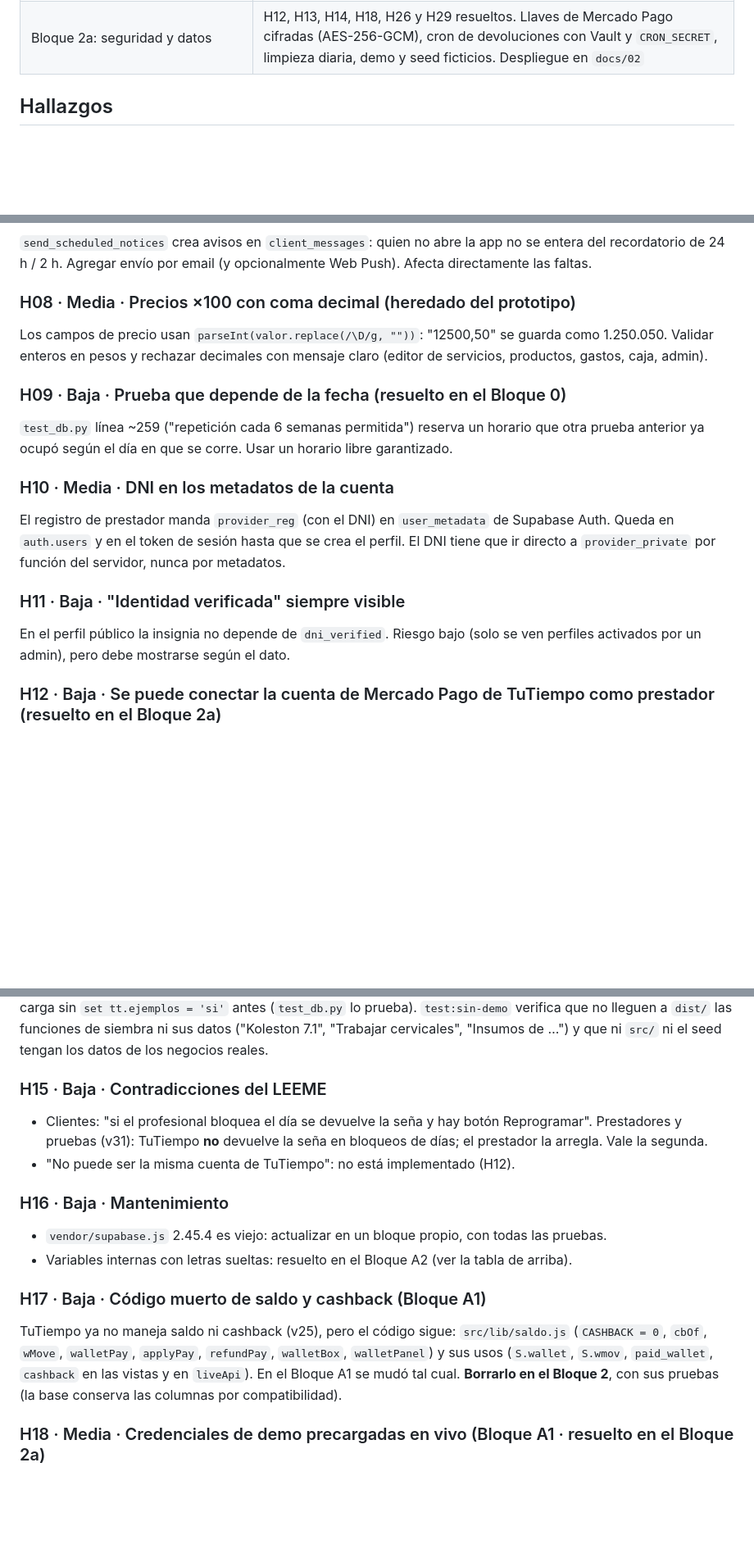
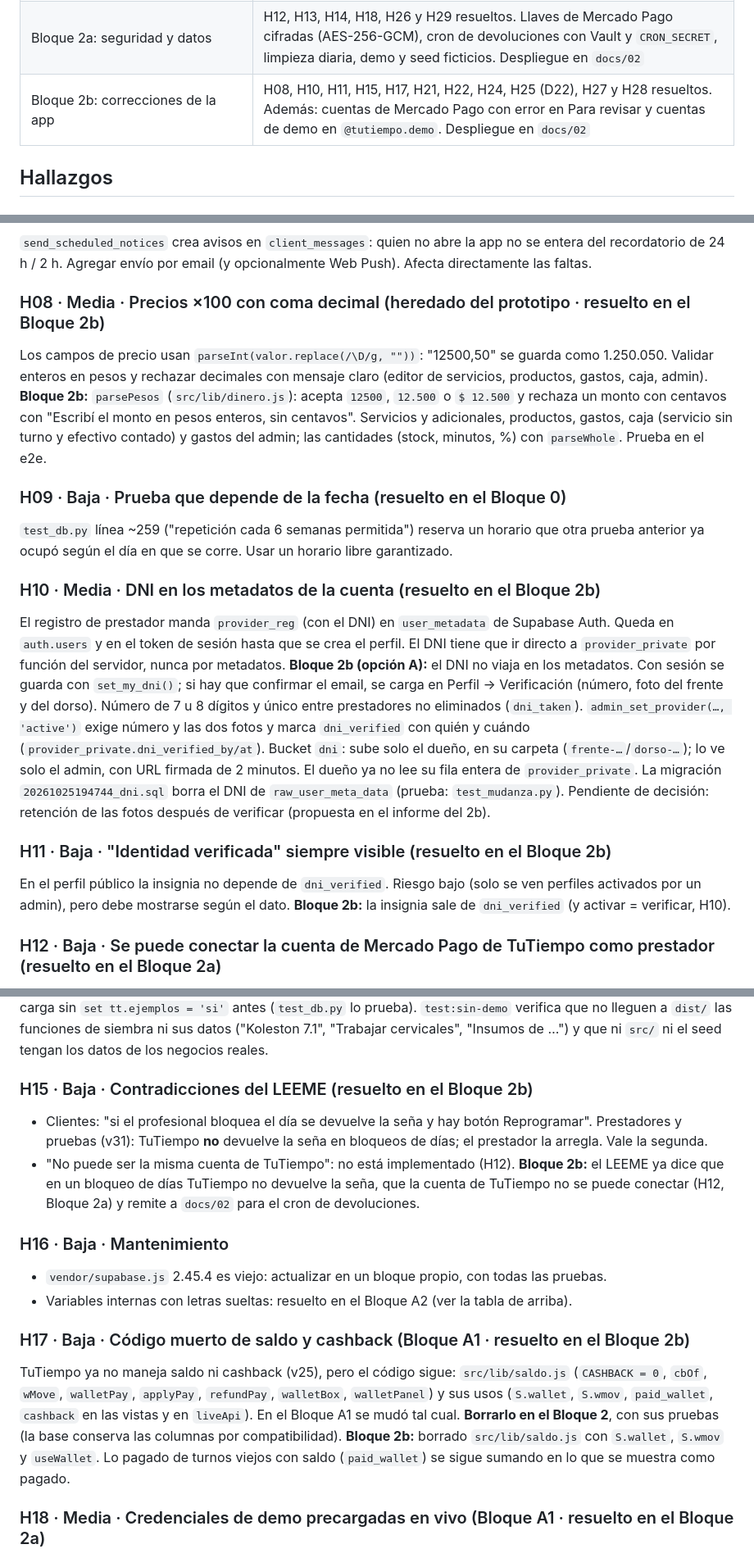
Before and after one commit to bruce-hash/TuTiempoTurnero, a Markdown page: docs/00-estado-y-hallazgos.md, 3 parts joined by grey strips. Shown at 82% size. Rendered like a GitHub page; blank space fills up the shorter version.

```diff
--- a/docs/00-estado-y-hallazgos.md
+++ b/docs/00-estado-y-hallazgos.md
@@ -18,6 +18,7 @@ Auditoría de Bruno (con Claude) sobre el paquete del cliente, octubre 2026.
 | Bloque 1: cobros (`payments`, `refunds`, `mp_accounts`) | H01–H05 y H23 resueltos. `pruebas/test_cobros.py` (base) y `pruebas/funciones/` (Edge Functions reales con Deno contra un Mercado Pago falso) en el CI |
 | Bloque A2: nombres claros y comentarios (merge `9899126` → merge `6d7b5a0`) | Código idéntico módulo por módulo: árbol de sintaxis con las variables locales en nombres canónicos y sin comentarios (`tools/legibilidad/`, borrado al aprobar A2). Variables locales de una letra: 2834 → 0. Crawl idéntico toque por toque, e2e 107/107, comparación 36/36 |
 | Bloque 2a: seguridad y datos | H12, H13, H14, H18, H26 y H29 resueltos. Llaves de Mercado Pago cifradas (AES-256-GCM), cron de devoluciones con Vault y `CRON_SECRET`, limpieza diaria, demo y seed ficticios. Despliegue en `docs/02` |
+| Bloque 2b: correcciones de la app | H08, H10, H11, H15, H17, H21, H22, H24, H25 (D22), H27 y H28 resueltos. Además: cuentas de Mercado Pago con error en Para revisar y cuentas de demo en `@tutiempo.demo`. Despliegue en `docs/02` |
 
 ## Hallazgos
 
@@ -69,22 +70,33 @@ firma con la clave de la aplicación de TuTiempo los avisos de pagos cobrados co
 `send_scheduled_notices` crea avisos en `client_messages`: quien no abre la app no se entera del recordatorio de
 24 h / 2 h. Agregar envío por email (y opcionalmente Web Push). Afecta directamente las faltas.
 
-### H08 · Media · Precios ×100 con coma decimal (heredado del prototipo)
+### H08 · Media · Precios ×100 con coma decimal (heredado del prototipo · resuelto en el Bloque 2b)
 Los campos de precio usan `parseInt(valor.replace(/\D/g, ""))`: "12500,50" se guarda como 1.250.050.
 Validar enteros en pesos y rechazar decimales con mensaje claro (editor de servicios, productos, gastos, caja, admin).
+**Bloque 2b:** `parsePesos` (`src/lib/dinero.js`): acepta `12500`, `12.500` o `$ 12.500` y rechaza un monto con centavos con
+"Escribí el monto en pesos enteros, sin centavos". Servicios y adicionales, productos, gastos, caja (servicio sin turno y
+efectivo contado) y gastos del admin; las cantidades (stock, minutos, %) con `parseWhole`. Prueba en el e2e.
 
 ### H09 · Baja · Prueba que depende de la fecha (resuelto en el Bloque 0)
 `test_db.py` línea ~259 ("repetición cada 6 semanas permitida") reserva un horario que otra prueba anterior ya
 ocupó según el día en que se corre. Usar un horario libre garantizado.
 
-### H10 · Media · DNI en los metadatos de la cuenta
+### H10 · Media · DNI en los metadatos de la cuenta (resuelto en el Bloque 2b)
 El registro de prestador manda `provider_reg` (con el DNI) en `user_metadata` de Supabase Auth. Queda en
 `auth.users` y en el token de sesión hasta que se crea el perfil. El DNI tiene que ir directo a
 `provider_private` por función del servidor, nunca por metadatos.
+**Bloque 2b (opción A):** el DNI no viaja en los metadatos. Con sesión se guarda con `set_my_dni()`; si hay que confirmar el
+email, se carga en Perfil → Verificación (número, foto del frente y del dorso). Número de 7 u 8 dígitos y único entre
+prestadores no eliminados (`dni_taken`). `admin_set_provider(…, 'active')` exige número y las dos fotos y marca
+`dni_verified` con quién y cuándo (`provider_private.dni_verified_by/at`). Bucket `dni`: sube solo el dueño, en su carpeta
+(`frente-…`/`dorso-…`); lo ve solo el admin, con URL firmada de 2 minutos. El dueño ya no lee su fila entera de
+`provider_private`. La migración `20261025194744_dni.sql` borra el DNI de `raw_user_meta_data` (prueba: `test_mudanza.py`).
+Pendiente de decisión: retención de las fotos después de verificar (propuesta en el informe del 2b).
 
-### H11 · Baja · "Identidad verificada" siempre visible
+### H11 · Baja · "Identidad verificada" siempre visible (resuelto en el Bloque 2b)
 En el perfil público la insignia no depende de `dni_verified`. Riesgo bajo (solo se ven perfiles activados por un
 admin), pero debe mostrarse según el dato.
+**Bloque 2b:** la insignia sale de `dni_verified` (y activar = verificar, H10).
 
 ### H12 · Baja · Se puede conectar la cuenta de Mercado Pago de TuTiempo como prestador (resuelto en el Bloque 2a)
 El LEEME dice que no se puede, pero `mp-oauth` no lo controla. Comparar `tok.user_id` con el id de usuario de
@@ -137,20 +149,24 @@ no carga sin `set tt.ejemplos = 'si'` antes (`test_db.py` lo prueba). `test:sin-
 `dist/` las funciones de siembra ni sus datos ("Koleston 7.1", "Trabajar cervicales", "Insumos de …") y que ni
 `src/` ni el seed tengan los datos de los negocios reales.
 
-### H15 · Baja · Contradicciones del LEEME
+### H15 · Baja · Contradicciones del LEEME (resuelto en el Bloque 2b)
 - Clientes: "si el profesional bloquea el día se devuelve la seña y hay botón Reprogramar". Prestadores y pruebas
   (v31): TuTiempo **no** devuelve la seña en bloqueos de días; el prestador la arregla. Vale la segunda.
 - "No puede ser la misma cuenta de TuTiempo": no está implementado (H12).
+**Bloque 2b:** el LEEME ya dice que en un bloqueo de días TuTiempo no devuelve la seña, que la cuenta de TuTiempo no se
+puede conectar (H12, Bloque 2a) y remite a `docs/02` para el cron de devoluciones.
 
 ### H16 · Baja · Mantenimiento
 - `vendor/supabase.js` 2.45.4 es viejo: actualizar en un bloque propio, con todas las pruebas.
 - Variables internas con letras sueltas: resuelto en el Bloque A2 (ver la tabla de arriba).
 
-### H17 · Baja · Código muerto de saldo y cashback (Bloque A1)
+### H17 · Baja · Código muerto de saldo y cashback (Bloque A1 · resuelto en el Bloque 2b)
 TuTiempo ya no maneja saldo ni cashback (v25), pero el código sigue: `src/lib/saldo.js` (`CASHBACK = 0`, `cbOf`, `wMove`,
 `walletPay`, `applyPay`, `refundPay`, `walletBox`, `walletPanel`) y sus usos (`S.wallet`, `S.wmov`, `paid_wallet`, `cashback`
 en las vistas y en `liveApi`). En el Bloque A1 se mudó tal cual. **Borrarlo en el Bloque 2**, con sus pruebas (la base
 conserva las columnas por compatibilidad).
+**Bloque 2b:** borrado `src/lib/saldo.js` con `S.wallet`, `S.wmov` y `useWallet`. Lo pagado de turnos viejos con saldo
+(`paid_wallet`) se sigue sumando en lo que se muestra como pagado.
 
 ### H18 · Media · Credenciales de demo precargadas en vivo (Bloque A1 · resuelto en el Bloque 2a)
 El estado inicial (`fresh()` en `src/state.js`) trae `S.blogin = { email: "hidro.style@tutiempo.demo", pass: "barbero123" }`
```
Also changed, not shown: other parts of docs/00-estado-y-hallazgos.md (+18 -6 lines), docs/01-decisiones.md (+2 -0 lines), docs/02-puesta-en-marcha.md (+17 -1 lines).
